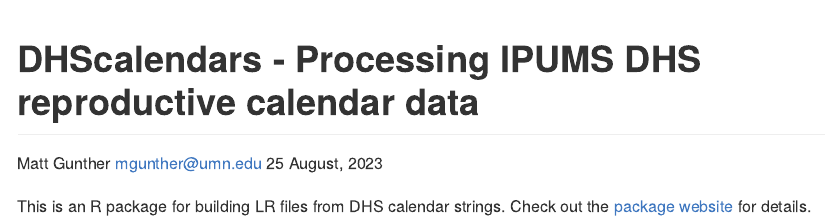
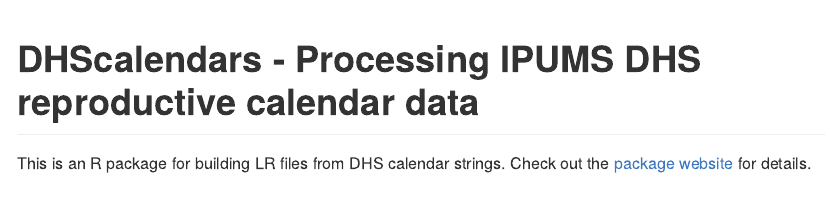
Before and after one commit to matt-gunther/IPUMS-DHS-Calendars, an R Markdown document (README.Rmd): the page in a window 1100 px wide, from its top. Rendered offline with R 4.5, knitr and Pandoc, with nearby package versions.

Commit message:
Update README.Rmd

```diff
--- a/README.Rmd
+++ b/README.Rmd
@@ -1,7 +1,5 @@
 ---
 title: "DHScalendars - Processing IPUMS DHS reproductive calendar data"
-author: Matt Gunther <mgunther@umn.edu>
-date:  "`r format(Sys.time(), '%d %B, %Y')`"
 output: github_document
 ---
 
```
